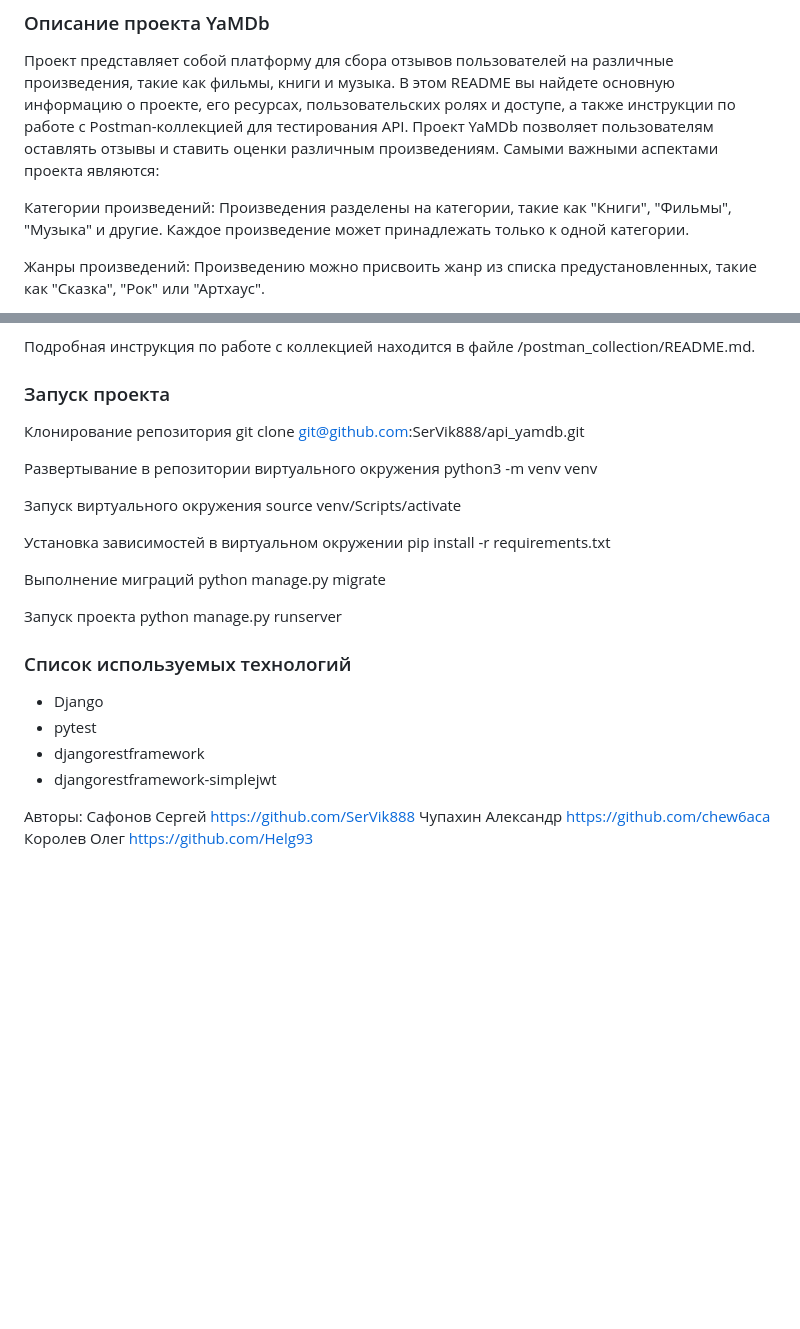
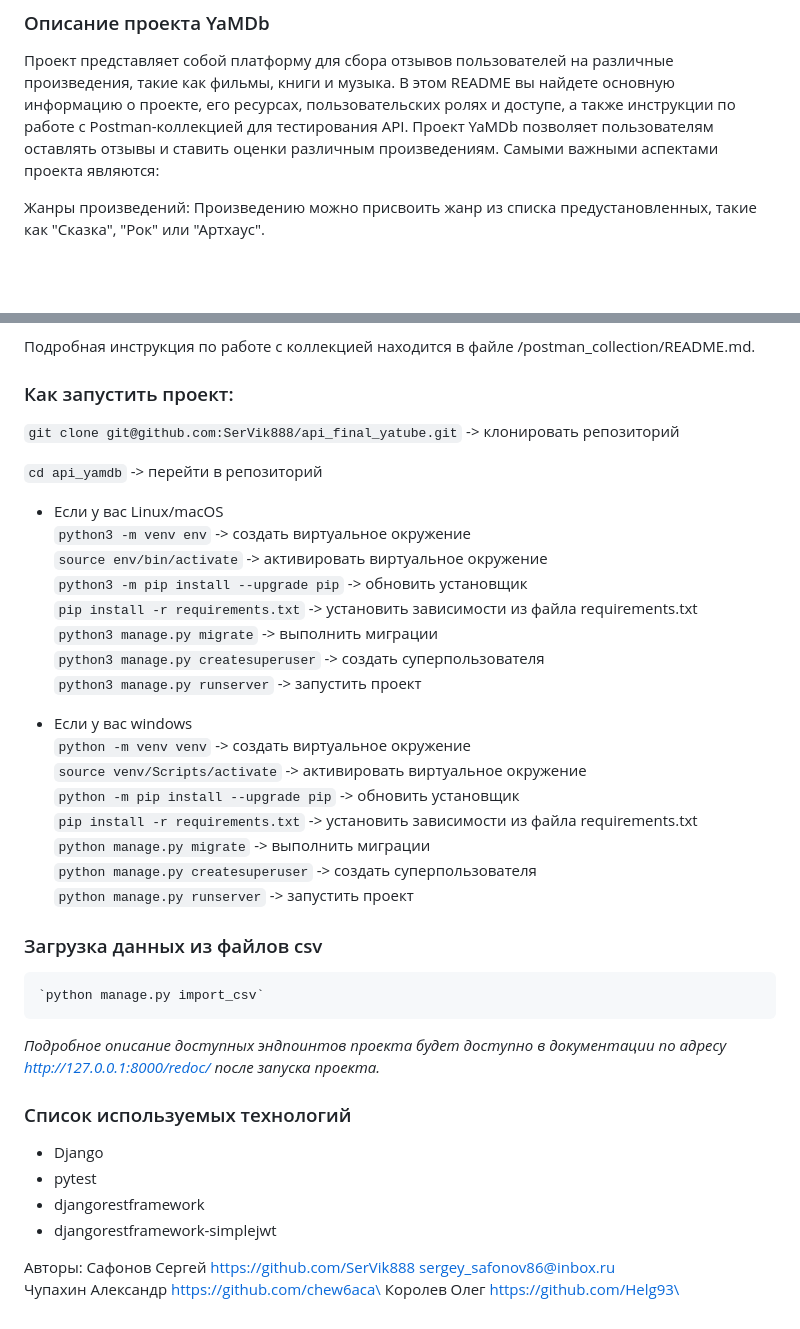
Before and after one commit to SerVik888/api_yamdb, a Markdown page: README.md, 2 parts joined by grey strips. GitHub-like rendering; blank space fills up the shorter version.

```diff
--- a/README.md
+++ b/README.md
@@ -1,8 +1,6 @@
 ### Описание проекта YaMDb
 Проект представляет собой платформу для сбора отзывов пользователей на различные произведения, такие как фильмы, книги и музыка. В этом README вы найдете основную информацию о проекте, его ресурсах, пользовательских ролях и доступе, а также инструкции по работе с Postman-коллекцией для тестирования API.
 Проект YaMDb позволяет пользователям оставлять отзывы и ставить оценки различным произведениям. Самыми важными аспектами проекта являются:
-
-Категории произведений: Произведения разделены на категории, такие как "Книги", "Фильмы", "Музыка" и другие. Каждое произведение может принадлежать только к одной категории.
 
 Жанры произведений: Произведению можно присвоить жанр из списка предустановленных, такие как "Сказка", "Рок" или "Артхаус".
 
@@ -17,24 +15,35 @@
 
 Подробная инструкция по работе с коллекцией находится в файле /postman_collection/README.md.
 
-### Запуск проекта
-Клонирование репозитория
-git clone git@github.com:SerVik888/api_yamdb.git
+### Как запустить проект:
 
-Развертывание в репозитории виртуального окружения
-python3 -m venv venv
+`git clone git@github.com:SerVik888/api_final_yatube.git` -> клонировать репозиторий
 
-Запуск виртуального окружения
-source venv/Scripts/activate
+`cd api_yamdb` -> перейти в репозиторий
 
-Установка зависимостей в виртуальном окружении
-pip install -r requirements.txt
+* Если у вас Linux/macOS\
+    `python3 -m venv env` -> создать виртуальное окружение\
+    `source env/bin/activate` -> активировать виртуальное окружение\
+    `python3 -m pip install --upgrade pip` -> обновить установщик\
+    `pip install -r requirements.txt` -> установить зависимости из файла requirements.txt\
+    `python3 manage.py migrate` -> выполнить миграции\
+    `python3 manage.py createsuperuser` -> создать суперпользователя\
+    `python3 manage.py runserver` -> запустить проект
 
-Выполнение миграций
-python manage.py migrate
+* Если у вас windows\
+    `python -m venv venv` -> создать виртуальное окружение\
+    `source venv/Scripts/activate` -> активировать виртуальное окружение\
+    `python -m pip install --upgrade pip` -> обновить установщик\
+    `pip install -r requirements.txt` -> установить зависимости из файла requirements.txt\
+    `python manage.py migrate` -> выполнить миграции\
+    `python manage.py createsuperuser` -> создать суперпользователя\
+    `python manage.py runserver` -> запустить проект
 
-Запуск проекта
-python manage.py runserver
+
+### Загрузка данных из файлов csv
+    `python manage.py import_csv`
+
+*Подробное описание доступных эндпоинтов проекта будет доступно в документации по адресу http://127.0.0.1:8000/redoc/ после запуска проекта.*
 
 ### Cписок используемых технологий
 
@@ -44,6 +53,6 @@ python manage.py runserver
 - djangorestframework-simplejwt
 
 Авторы:
-Сафонов Сергей https://github.com/SerVik888
-Чупахин Александр https://github.com/chew6aca
-Королев Олег https://github.com/Helg93
+Сафонов Сергей https://github.com/SerVik888 [sergey_safonov86@inbox.ru](mailto:sergey_safonov86@inbox.ru)\
+Чупахин Александр https://github.com/chew6aca\
+Королев Олег https://github.com/Helg93\
```
